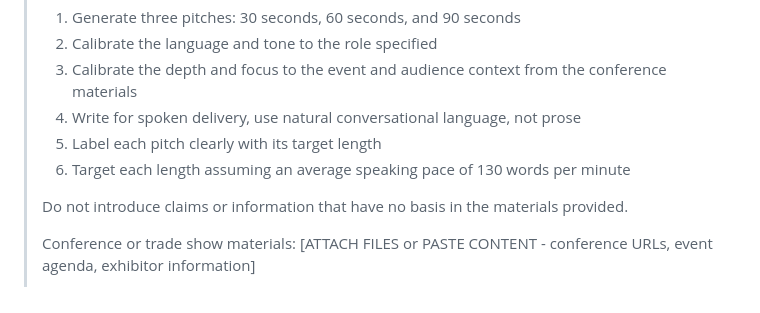
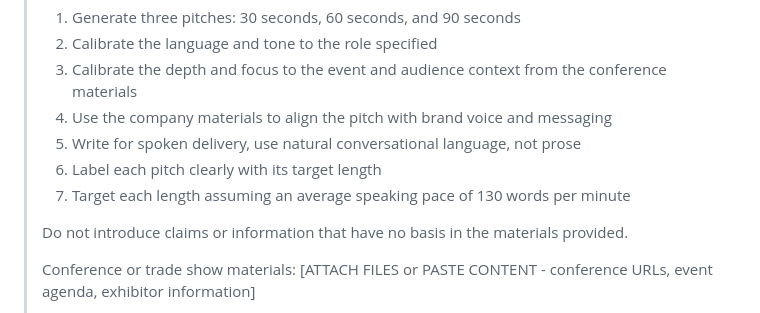
Before and after one commit to kraig-kmiotek/pm-prompt-library, a Markdown page: Sales-Enablement/README.md, the part around the change. GitHub-like rendering.

Commit message:
Add brand voice instruction to Trade Show Elevator Pitch prompt
Co-Authored-By: Claude Sonnet 4.6 <noreply@anthropic.com>

```diff
--- a/Sales-Enablement/README.md
+++ b/Sales-Enablement/README.md
@@ -79,9 +79,10 @@
 > 1. Generate three pitches: 30 seconds, 60 seconds, and 90 seconds
 > 2. Calibrate the language and tone to the role specified
 > 3. Calibrate the depth and focus to the event and audience context from the conference materials
-> 4. Write for spoken delivery, use natural conversational language, not prose
-> 5. Label each pitch clearly with its target length
-> 6. Target each length assuming an average speaking pace of 130 words per minute
+> 4. Use the company materials to align the pitch with brand voice and messaging
+> 5. Write for spoken delivery, use natural conversational language, not prose
+> 6. Label each pitch clearly with its target length
+> 7. Target each length assuming an average speaking pace of 130 words per minute
 >
 > Do not introduce claims or information that have no basis in the materials provided.
 >
```
